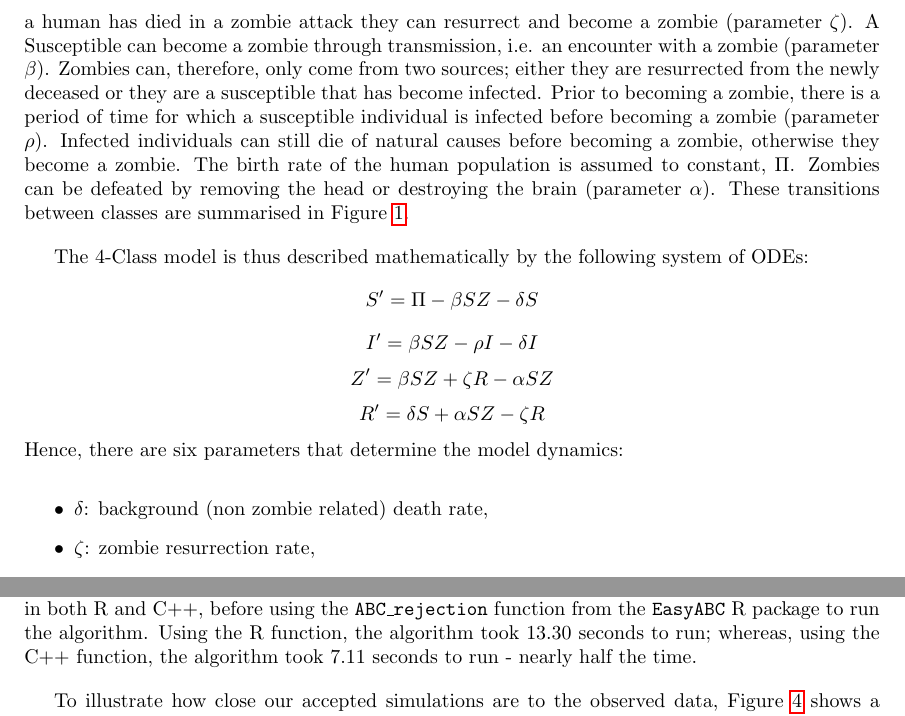
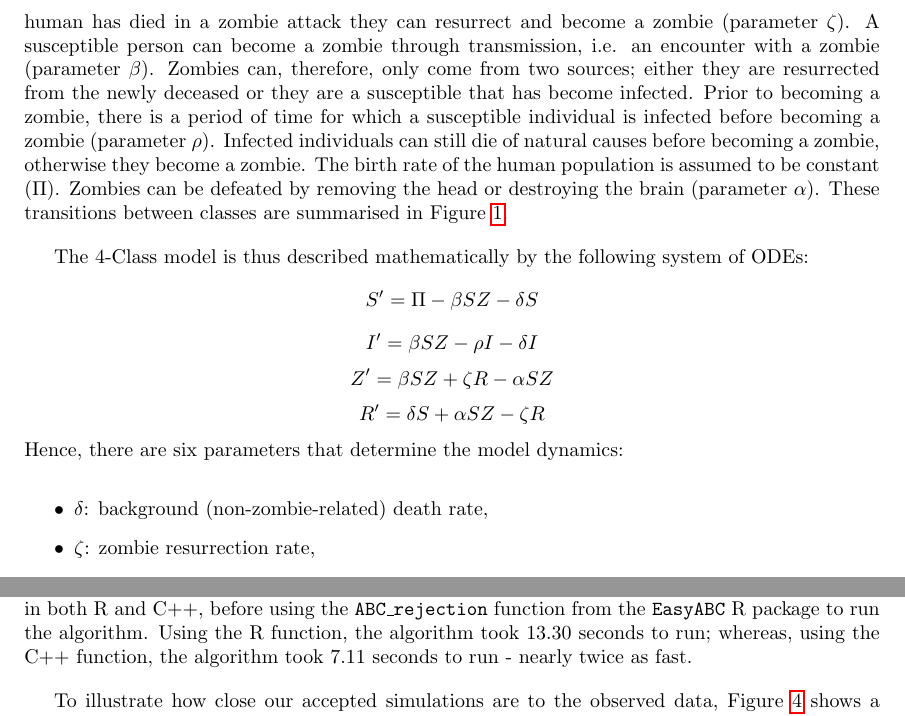
Before and after one commit to hsansford1/zombie_project, a LaTeX document (Report/zombie_report.tex): two parts of pages 2 and 5 of 11, joined at a grey line, cut so that both start at the same text. Compiled offline with pdfLaTeX.

Commit message:
proofreading

```diff
--- a/Report/zombie_report.tex
+++ b/Report/zombie_report.tex
@@ -63,7 +63,7 @@ We consider four basic classes:
 	\item Removed ($R$)
 \end{itemize}
 
-Susceptible individuals can become deceased through `natural' causes (parameter $\delta$). Removed individuals are those that have died either through a zombie attack or from natural causes. If a human has died in a zombie attack they can resurrect and become a zombie (parameter $\zeta$). A Susceptible can become a zombie through transmission, i.e. an encounter with a zombie (parameter $\beta$). Zombies can, therefore, only come from two sources; either they are resurrected from the newly deceased or they are a susceptible that has become infected. Prior to becoming a zombie, there is a period of time for which a susceptible individual is infected before becoming a zombie (parameter $\rho$). Infected individuals can still die of natural causes before becoming a zombie, otherwise they become a zombie. The birth rate of the human population is assumed to constant, $\Pi$. Zombies can be defeated by removing the head or destroying the brain (parameter $\alpha$). These transitions between classes are summarised in Figure \ref{fig:flowchart}.
+Susceptible individuals can become deceased through `natural' causes (parameter $\delta$). Removed individuals are those that have died either through a zombie attack or from natural causes. If a human has died in a zombie attack they can resurrect and become a zombie (parameter $\zeta$). A susceptible person can become a zombie through transmission, i.e. an encounter with a zombie (parameter $\beta$). Zombies can, therefore, only come from two sources; either they are resurrected from the newly deceased or they are a susceptible that has become infected. Prior to becoming a zombie, there is a period of time for which a susceptible individual is infected before becoming a zombie (parameter $\rho$). Infected individuals can still die of natural causes before becoming a zombie, otherwise they become a zombie. The birth rate of the human population is assumed to be constant ($\Pi$). Zombies can be defeated by removing the head or destroying the brain (parameter $\alpha$). These transitions between classes are summarised in Figure \ref{fig:flowchart}.
 
 % ---- FLOWCHART ----
 \begin{figure}[b]
@@ -93,7 +93,7 @@ The 4-Class model is thus described mathematically by the following system of OD
 \[R' = \delta S + \alpha SZ - \zeta R\]
 Hence, there are six parameters that determine the model dynamics:
 \begin{itemize}
-	\item $\delta$: background (non zombie related) death rate,
+	\item $\delta$: background (non-zombie-related) death rate,
 	\item $\zeta$: zombie resurrection rate,
 	\item $\beta$: zombie transmission rate,
 	\item $\alpha$: zombie destruction rate,
@@ -149,7 +149,7 @@ In our case, the data $y_i$ are simulated from our model described in Section \r
 
 We run the ABC rejection algorithm with uniform priors on each of the parameters (over a reasonable range), $n=10,000$ simulations, and retain the proportion $p=0.005$ closest to the observed data. Hence, we retain 50 parameter sets to build our approximate posterior distributions, as illustrated by the histograms in Figure \ref{rej_abc_posteriors}. We see that the posteriors for $\delta$, $\zeta$ and $\Pi$ do not vary greatly from the uniform priors, and the posterior means are quite far from the true parameters. The posteriors for $\beta$ and $\rho$ are more interesting, and the posterior means seem to be closer to the true parameters; however, the posterior distributions do not concentrate well around the true parameters. Finally, for the parameter $\alpha$, the posterior mean almost exactly coincides with the true parameter; however, again the distribution does not concentrate well around this value and does not seem too different from the uniform prior.
 
-In order to compare the rejection ABC algorithm to ABC with SMC in the following section, we report the maximal (normalised) distance (tolerance level) $\epsilon$ from the accepted summary statistics to the observed data: we get a value of $\epsilon = 26.56$. We write functions to simulate from our model in both R and C++, before using the \texttt{ABC\_rejection} function from the \texttt{EasyABC} R package to run the algorithm. Using the R function, the algorithm took 13.30 seconds to run; whereas, using the C++ function, the algorithm took 7.11 seconds to run - nearly half the time.
+In order to compare the rejection ABC algorithm to ABC with SMC in the following section, we report the maximal (normalised) distance (tolerance level) $\epsilon$ from the accepted summary statistics to the observed data: we get a value of $\epsilon = 26.56$. We write functions to simulate from our model in both R and C++, before using the \texttt{ABC\_rejection} function from the \texttt{EasyABC} R package to run the algorithm. Using the R function, the algorithm took 13.30 seconds to run; whereas, using the C++ function, the algorithm took 7.11 seconds to run - nearly twice as fast.
 
 
 To illustrate how close our accepted simulations are to the observed data, Figure \ref{rej_abc_acc_simulations} shows a selection of 25 of the accepted simulations, alongside the observed dynamics. We can see that they vary quite greatly from the true data, indicating that the rejection ABC algorithm requires a very large number of simulations in order to sample from the target parameter space. One can imagine that for a model that is more expensive to simulate from, or when using a very wide prior, this method would be too computationally expensive to be of any use. Figure \ref{rej_abc_sd} shows the mean $\pm$ one standard deviation alongside the observed trajectories. We can see that the accepted parameters tend to result in trajectories that underestimate both susceptibles and zombies.
```
Also changed, not shown: Report/zombie_report.pdf, Report/zombie_report.tex (8 more changed lines), 3 other files.
